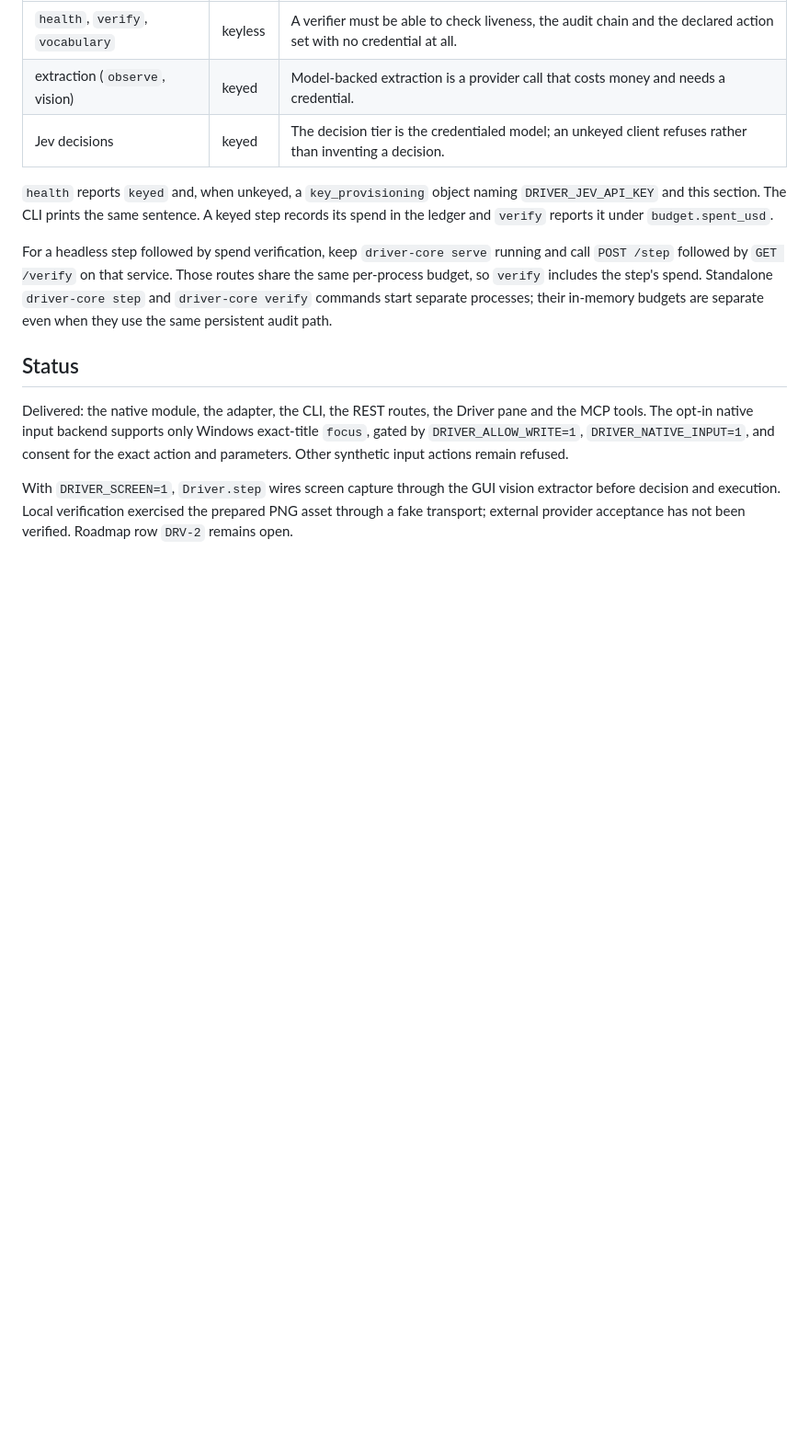
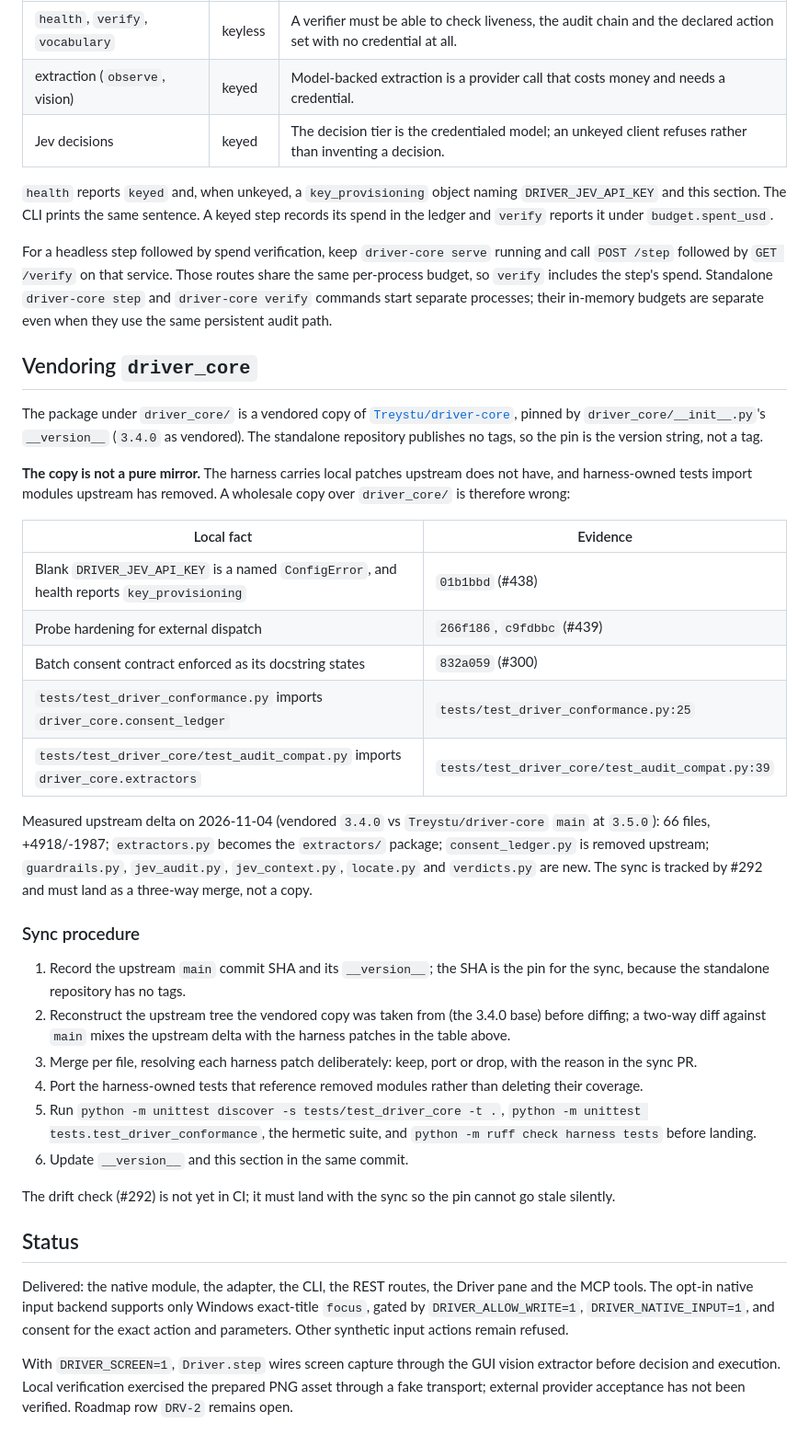
Before and after one commit to Sovereign-Communication/harness, a Markdown page: docs/driver.md, the part around the change. Shown at 92% size. Drawn GitHub-style; blank space fills up the shorter version.

Commit message:
docs(driver): record the driver_core vendoring pin, local patches and three-way sync procedure (#292)

```diff
--- a/docs/driver.md
+++ b/docs/driver.md
@@ -330,6 +330,50 @@ Standalone `driver-core step` and `driver-core verify` commands start separate
 processes; their in-memory budgets are separate even when they use the same
 persistent audit path.
 
+## Vendoring `driver_core`
+
+The package under `driver_core/` is a vendored copy of
+[`Treystu/driver-core`](https://github.com/Treystu/driver-core), pinned by
+`driver_core/__init__.py`'s `__version__` (`3.4.0` as vendored). The standalone
+repository publishes no tags, so the pin is the version string, not a tag.
+
+**The copy is not a pure mirror.** The harness carries local patches upstream
+does not have, and harness-owned tests import modules upstream has removed. A
+wholesale copy over `driver_core/` is therefore wrong:
+
+| Local fact | Evidence |
+|---|---|
+| Blank `DRIVER_JEV_API_KEY` is a named `ConfigError`, and health reports `key_provisioning` | `01b1bbd` (#438) |
+| Probe hardening for external dispatch | `266f186`, `c9fdbbc` (#439) |
+| Batch consent contract enforced as its docstring states | `832a059` (#300) |
+| `tests/test_driver_conformance.py` imports `driver_core.consent_ledger` | `tests/test_driver_conformance.py:25` |
+| `tests/test_driver_core/test_audit_compat.py` imports `driver_core.extractors` | `tests/test_driver_core/test_audit_compat.py:39` |
+
+Measured upstream delta on 2026-11-04 (vendored `3.4.0` vs `Treystu/driver-core`
+`main` at `3.5.0`): 66 files, +4918/-1987; `extractors.py` becomes the
+`extractors/` package; `consent_ledger.py` is removed upstream; `guardrails.py`,
+`jev_audit.py`, `jev_context.py`, `locate.py` and `verdicts.py` are new. The
+sync is tracked by #292 and must land as a three-way merge, not a copy.
+
+### Sync procedure
+
+1. Record the upstream `main` commit SHA and its `__version__`; the SHA is the
+   pin for the sync, because the standalone repository has no tags.
+2. Reconstruct the upstream tree the vendored copy was taken from (the 3.4.0
+   base) before diffing; a two-way diff against `main` mixes the upstream delta
+   with the harness patches in the table above.
+3. Merge per file, resolving each harness patch deliberately: keep, port or
+   drop, with the reason in the sync PR.
+4. Port the harness-owned tests that reference removed modules rather than
+   deleting their coverage.
+5. Run `python -m unittest discover -s tests/test_driver_core -t .`,
+   `python -m unittest tests.test_driver_conformance`, the hermetic suite, and
+   `python -m ruff check harness tests` before landing.
+6. Update `__version__` and this section in the same commit.
+
+The drift check (#292) is not yet in CI; it must land with the sync so the pin
+cannot go stale silently.
+
 ## Status
 
 Delivered: the native module, the adapter, the CLI, the REST routes, the
```
Also changed, not shown: docs/audit/BURNDOWN_LEDGER_2026-11-03.md (+1 -0 lines).
